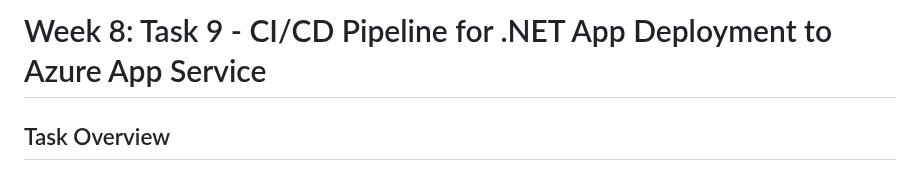
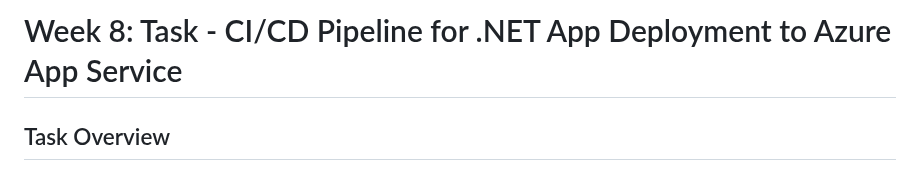
Before and after one commit to UmeshSahu15/Celebal-internship-2025, a Markdown page: assignment=8/Task_.NetApp.md, the part around one of its changes. GitHub-like rendering.

```diff
--- a/assignment=8/Task_.NetApp.md
+++ b/assignment=8/Task_.NetApp.md
@@ -1,4 +1,4 @@
-# Week 8: Task 9 - CI/CD Pipeline for .NET App Deployment to Azure App Service
+# Week 8: Task  - CI/CD Pipeline for .NET App Deployment to Azure App Service
 
 ## Task Overview
 
```
Also changed, not shown: other parts of assignment=8/Task_.NetApp.md (+42 -21 lines).
